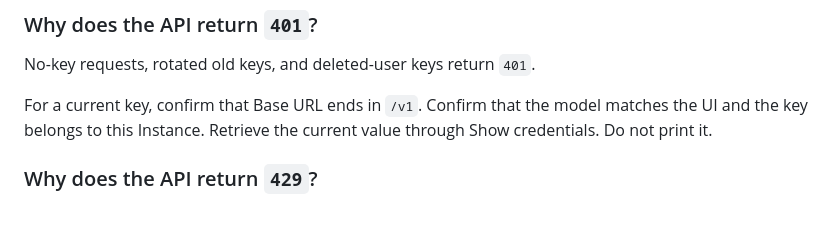
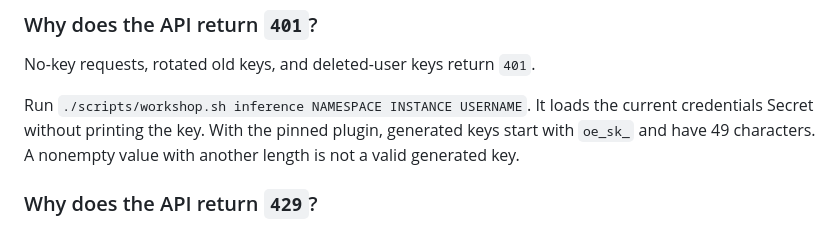
Before and after one commit to atharvamhaske/kserve-demo, a Markdown page: docs/open-source-hub-workshop/troubleshooting-faq.md, the part around the change. Drawn GitHub-style.

```diff
--- a/docs/open-source-hub-workshop/troubleshooting-faq.md
+++ b/docs/open-source-hub-workshop/troubleshooting-faq.md
@@ -222,7 +222,7 @@ Create each username once. Do not create `chat-app` through both UI and manifest
 
 No-key requests, rotated old keys, and deleted-user keys return `401`.
 
-For a current key, confirm that Base URL ends in `/v1`. Confirm that the model matches the UI and the key belongs to this Instance. Retrieve the current value through Show credentials. Do not print it.
+Run `./scripts/workshop.sh inference NAMESPACE INSTANCE USERNAME`. It loads the current credentials Secret without printing the key. With the pinned plugin, generated keys start with `oe_sk_` and have 49 characters. A nonempty value with another length is not a valid generated key.
 
 ### Why does the API return `429`?
 
```
Also changed, not shown: docs/open-source-hub-workshop/README.md (+46 -5 lines), docs/open-source-hub-workshop/assets/gateway-curl-proof.png (added), docs/open-source-hub-workshop/assets/gateway-go-metrics-proof.png (added), 3 other files.
